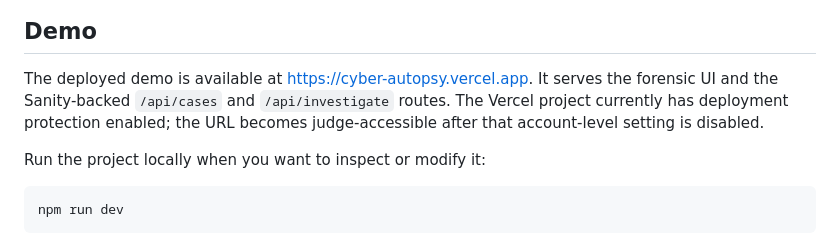
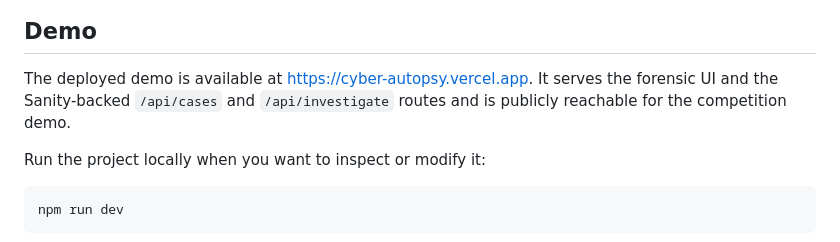
Before and after one commit to ujjavala/cyber-autopsy, a Markdown page: blog-path-two.md, the part around the change. Drawn GitHub-style.

Commit message:
Mark Vercel demo publicly reachable

```diff
--- a/blog-path-two.md
+++ b/blog-path-two.md
@@ -57,9 +57,7 @@ reasoning boundaries around each conclusion.
 
 The deployed demo is available at [https://cyber-autopsy.vercel.app](https://cyber-autopsy.vercel.app).
 It serves the forensic UI and the Sanity-backed `/api/cases` and
-`/api/investigate` routes. The Vercel project currently has deployment
-protection enabled; the URL becomes judge-accessible after that account-level
-setting is disabled.
+`/api/investigate` routes and is publicly reachable for the competition demo.
 
 Run the project locally when you want to inspect or modify it:
 
```
Also changed, not shown: blog-sanity.md (+1 -3 lines).
